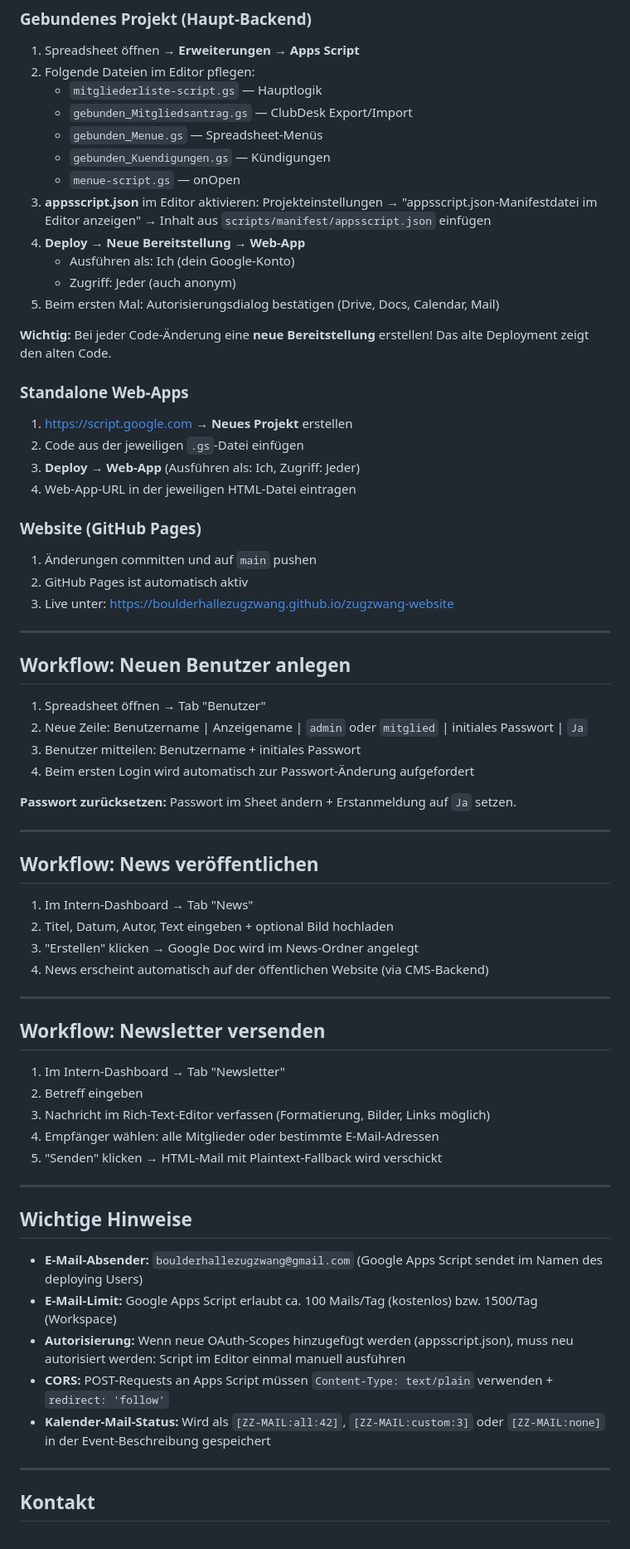
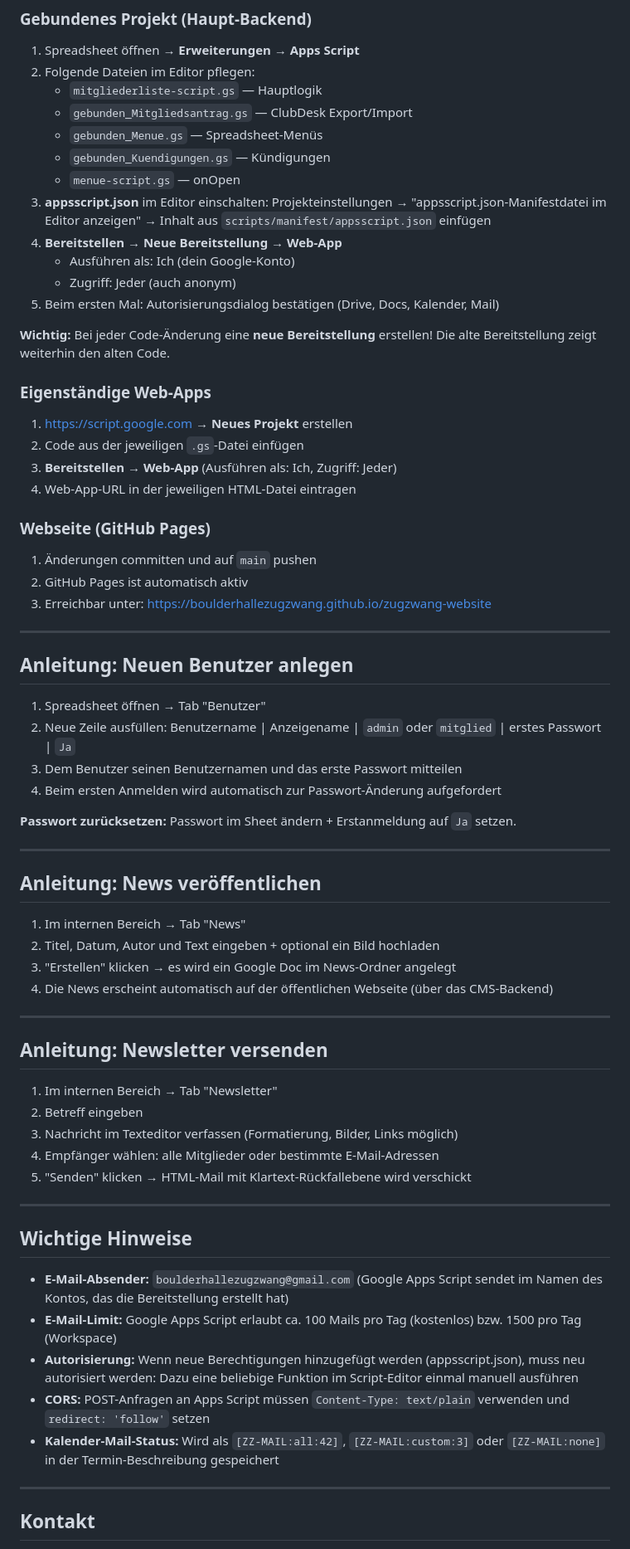
Before and after one commit to boulderhallezugzwang/zugzwang-website, a Markdown page: README.md, the part around one of its changes. Shown at 83% size. Rendered like a GitHub page.

```diff
--- a/README.md
+++ b/README.md
@@ -203,66 +203,66 @@ Das interne Dashboard bietet 5 Tabs:
    - `gebunden_Menue.gs` — Spreadsheet-Menüs
    - `gebunden_Kuendigungen.gs` — Kündigungen
    - `menue-script.gs` — onOpen
-3. **appsscript.json** im Editor aktivieren: Projekteinstellungen → "appsscript.json-Manifestdatei im Editor anzeigen" → Inhalt aus `scripts/manifest/appsscript.json` einfügen
-4. **Deploy → Neue Bereitstellung → Web-App**
+3. **appsscript.json** im Editor einschalten: Projekteinstellungen → "appsscript.json-Manifestdatei im Editor anzeigen" → Inhalt aus `scripts/manifest/appsscript.json` einfügen
+4. **Bereitstellen → Neue Bereitstellung → Web-App**
    - Ausführen als: Ich (dein Google-Konto)
    - Zugriff: Jeder (auch anonym)
-5. Beim ersten Mal: Autorisierungsdialog bestätigen (Drive, Docs, Calendar, Mail)
+5. Beim ersten Mal: Autorisierungsdialog bestätigen (Drive, Docs, Kalender, Mail)
 
-**Wichtig:** Bei jeder Code-Änderung eine **neue Bereitstellung** erstellen! Das alte Deployment zeigt den alten Code.
+**Wichtig:** Bei jeder Code-Änderung eine **neue Bereitstellung** erstellen! Die alte Bereitstellung zeigt weiterhin den alten Code.
 
-### Standalone Web-Apps
+### Eigenständige Web-Apps
 
 1. https://script.google.com → **Neues Projekt** erstellen
 2. Code aus der jeweiligen `.gs`-Datei einfügen
-3. **Deploy → Web-App** (Ausführen als: Ich, Zugriff: Jeder)
+3. **Bereitstellen → Web-App** (Ausführen als: Ich, Zugriff: Jeder)
 4. Web-App-URL in der jeweiligen HTML-Datei eintragen
 
-### Website (GitHub Pages)
+### Webseite (GitHub Pages)
 
 1. Änderungen committen und auf `main` pushen
 2. GitHub Pages ist automatisch aktiv
-3. Live unter: https://boulderhallezugzwang.github.io/zugzwang-website
+3. Erreichbar unter: https://boulderhallezugzwang.github.io/zugzwang-website
 
 ---
 
-## Workflow: Neuen Benutzer anlegen
+## Anleitung: Neuen Benutzer anlegen
 
 1. Spreadsheet öffnen → Tab "Benutzer"
-2. Neue Zeile: Benutzername | Anzeigename | `admin` oder `mitglied` | initiales Passwort | `Ja`
-3. Benutzer mitteilen: Benutzername + initiales Passwort
-4. Beim ersten Login wird automatisch zur Passwort-Änderung aufgefordert
+2. Neue Zeile ausfüllen: Benutzername | Anzeigename | `admin` oder `mitglied` | erstes Passwort | `Ja`
+3. Dem Benutzer seinen Benutzernamen und das erste Passwort mitteilen
+4. Beim ersten Anmelden wird automatisch zur Passwort-Änderung aufgefordert
 
 **Passwort zurücksetzen:** Passwort im Sheet ändern + Erstanmeldung auf `Ja` setzen.
 
 ---
 
-## Workflow: News veröffentlichen
+## Anleitung: News veröffentlichen
 
-1. Im Intern-Dashboard → Tab "News"
-2. Titel, Datum, Autor, Text eingeben + optional Bild hochladen
-3. "Erstellen" klicken → Google Doc wird im News-Ordner angelegt
-4. News erscheint automatisch auf der öffentlichen Website (via CMS-Backend)
+1. Im internen Bereich → Tab "News"
+2. Titel, Datum, Autor und Text eingeben + optional ein Bild hochladen
+3. "Erstellen" klicken → es wird ein Google Doc im News-Ordner angelegt
+4. Die News erscheint automatisch auf der öffentlichen Webseite (über das CMS-Backend)
 
 ---
 
-## Workflow: Newsletter versenden
+## Anleitung: Newsletter versenden
 
-1. Im Intern-Dashboard → Tab "Newsletter"
+1. Im internen Bereich → Tab "Newsletter"
 2. Betreff eingeben
-3. Nachricht im Rich-Text-Editor verfassen (Formatierung, Bilder, Links möglich)
+3. Nachricht im Texteditor verfassen (Formatierung, Bilder, Links möglich)
 4. Empfänger wählen: alle Mitglieder oder bestimmte E-Mail-Adressen
-5. "Senden" klicken → HTML-Mail mit Plaintext-Fallback wird verschickt
+5. "Senden" klicken → HTML-Mail mit Klartext-Rückfallebene wird verschickt
 
 ---
 
 ## Wichtige Hinweise
 
-- **E-Mail-Absender:** `boulderhallezugzwang@gmail.com` (Google Apps Script sendet im Namen des deploying Users)
-- **E-Mail-Limit:** Google Apps Script erlaubt ca. 100 Mails/Tag (kostenlos) bzw. 1500/Tag (Workspace)
-- **Autorisierung:** Wenn neue OAuth-Scopes hinzugefügt werden (appsscript.json), muss neu autorisiert werden: Script im Editor einmal manuell ausführen
-- **CORS:** POST-Requests an Apps Script müssen `Content-Type: text/plain` verwenden + `redirect: 'follow'`
-- **Kalender-Mail-Status:** Wird als `[ZZ-MAIL:all:42]`, `[ZZ-MAIL:custom:3]` oder `[ZZ-MAIL:none]` in der Event-Beschreibung gespeichert
+- **E-Mail-Absender:** `boulderhallezugzwang@gmail.com` (Google Apps Script sendet im Namen des Kontos, das die Bereitstellung erstellt hat)
+- **E-Mail-Limit:** Google Apps Script erlaubt ca. 100 Mails pro Tag (kostenlos) bzw. 1500 pro Tag (Workspace)
+- **Autorisierung:** Wenn neue Berechtigungen hinzugefügt werden (appsscript.json), muss neu autorisiert werden: Dazu eine beliebige Funktion im Script-Editor einmal manuell ausführen
+- **CORS:** POST-Anfragen an Apps Script müssen `Content-Type: text/plain` verwenden und `redirect: 'follow'` setzen
+- **Kalender-Mail-Status:** Wird als `[ZZ-MAIL:all:42]`, `[ZZ-MAIL:custom:3]` oder `[ZZ-MAIL:none]` in der Termin-Beschreibung gespeichert
 
 ---
 
```
Also changed, not shown: other parts of README.md (+58 -58 lines).
